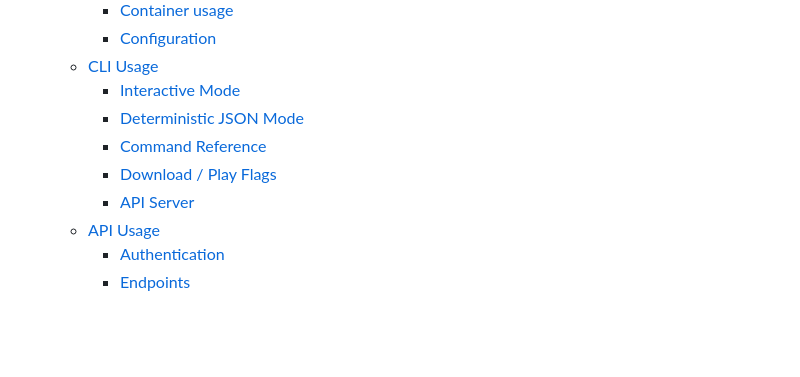
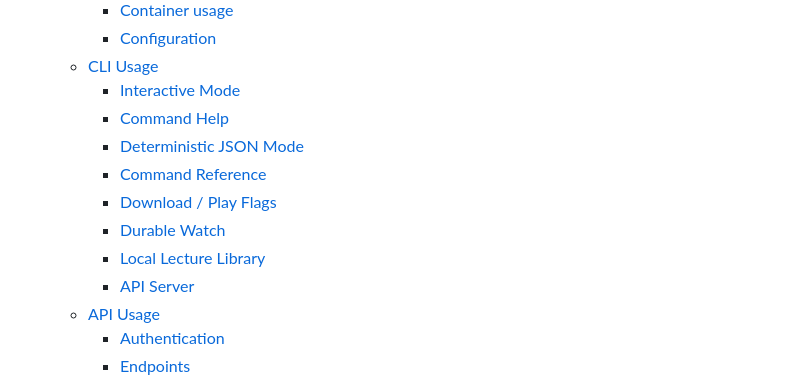
Before and after one commit to rabesss/impartus-cli, a Markdown page: README.md, the part around the change. Drawn GitHub-style; blank space fills up the shorter version.

```diff
--- a/README.md
+++ b/README.md
@@ -12,9 +12,12 @@
     * [Configuration](#configuration)
   * [CLI Usage](#cli-usage)
     * [Interactive Mode](#interactive-mode)
+    * [Command Help](#command-help)
     * [Deterministic JSON Mode](#deterministic-json-mode)
     * [Command Reference](#command-reference)
     * [Download / Play Flags](#download--play-flags)
+    * [Durable Watch](#durable-watch)
+    * [Local Lecture Library](#local-lecture-library)
     * [API Server](#api-server)
   * [API Usage](#api-usage)
     * [Authentication](#authentication)
```
Also changed, not shown: docs/runbooks.md (+9 -1 lines).
